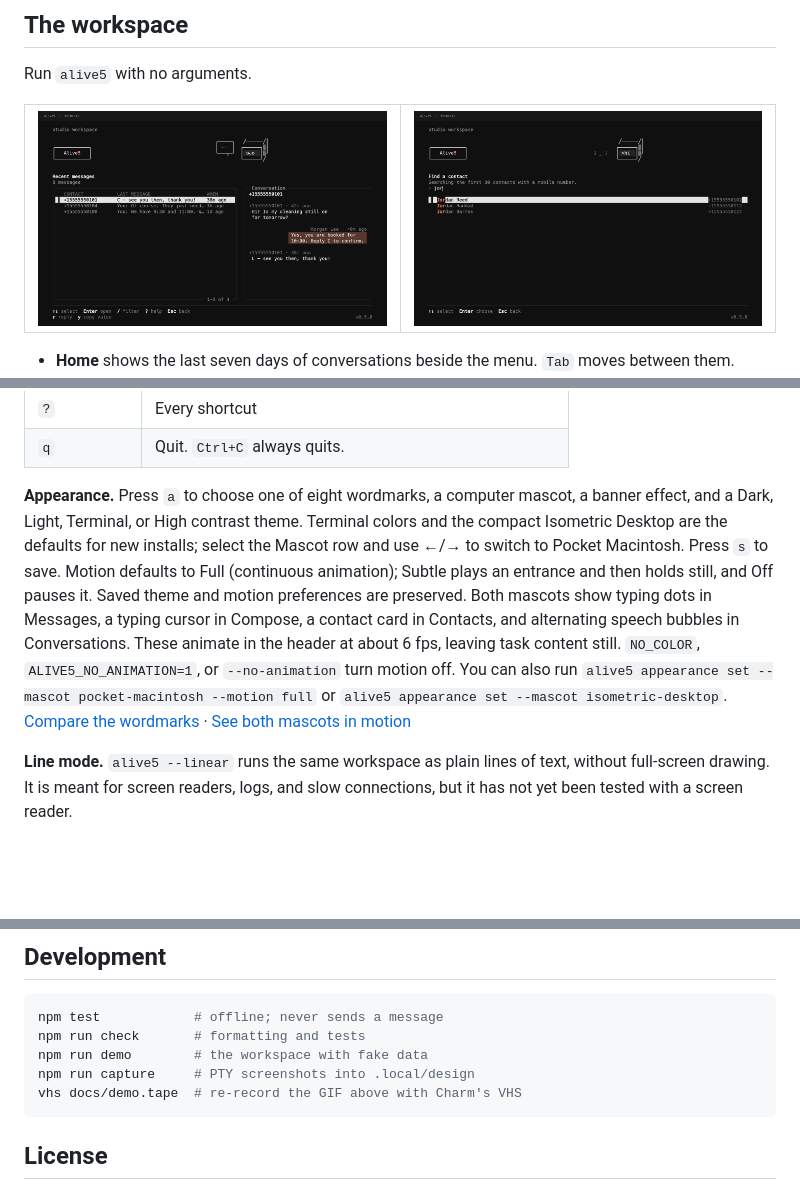
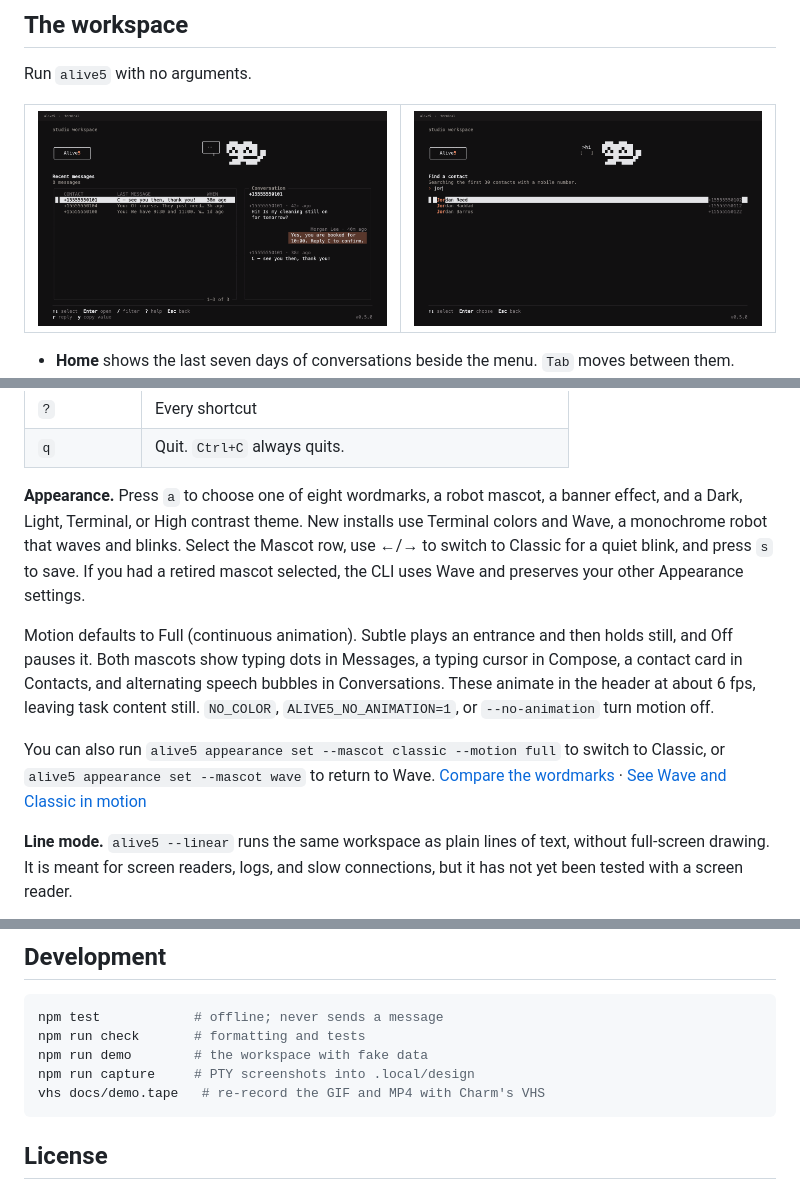
Before and after one commit to imraghavojha/alive5-cli, a Markdown page: README.md, 3 parts joined by grey strips. Rendered like a GitHub page; pictures changed too: docs/media/contact-picker.png, docs/media/conversations.png; blank space fills up the shorter version.

Commit message:
Refresh CLI mascot documentation and media

````diff
--- a/README.md
+++ b/README.md
@@ -58,7 +58,11 @@ Run `alive5` with no arguments.
 | `?`               | Every shortcut                                              |
 | `q`               | Quit. `Ctrl+C` always quits.                                |
 
-**Appearance.** Press `a` to choose one of eight wordmarks, a computer mascot, a banner effect, and a Dark, Light, Terminal, or High contrast theme. Terminal colors and the compact Isometric Desktop are the defaults for new installs; select the Mascot row and use ←/→ to switch to Pocket Macintosh. Press `s` to save. Motion defaults to Full (continuous animation); Subtle plays an entrance and then holds still, and Off pauses it. Saved theme and motion preferences are preserved. Both mascots show typing dots in Messages, a typing cursor in Compose, a contact card in Contacts, and alternating speech bubbles in Conversations. These animate in the header at about 6 fps, leaving task content still. `NO_COLOR`, `ALIVE5_NO_ANIMATION=1`, or `--no-animation` turn motion off. You can also run `alive5 appearance set --mascot pocket-macintosh --motion full` or `alive5 appearance set --mascot isometric-desktop`. [Compare the wordmarks](docs/media/logos-v3.png) · [See both mascots in motion](docs/media/logo-motion.gif)
+**Appearance.** Press `a` to choose one of eight wordmarks, a robot mascot, a banner effect, and a Dark, Light, Terminal, or High contrast theme. New installs use Terminal colors and Wave, a monochrome robot that waves and blinks. Select the Mascot row, use ←/→ to switch to Classic for a quiet blink, and press `s` to save. If you had a retired mascot selected, the CLI uses Wave and preserves your other Appearance settings.
+
+Motion defaults to Full (continuous animation). Subtle plays an entrance and then holds still, and Off pauses it. Both mascots show typing dots in Messages, a typing cursor in Compose, a contact card in Contacts, and alternating speech bubbles in Conversations. These animate in the header at about 6 fps, leaving task content still. `NO_COLOR`, `ALIVE5_NO_ANIMATION=1`, or `--no-animation` turn motion off.
+
+You can also run `alive5 appearance set --mascot classic --motion full` to switch to Classic, or `alive5 appearance set --mascot wave` to return to Wave. [Compare the wordmarks](docs/media/logos-v3.png) · [See Wave and Classic in motion](docs/media/logo-motion.gif)
 
 **Line mode.** `alive5 --linear` runs the same workspace as plain lines of text, without full-screen drawing. It is meant for screen readers, logs, and slow connections, but it has not yet been tested with a screen reader.
 
@@ -125,7 +129,7 @@ npm test            # offline; never sends a message
 npm run check       # formatting and tests
 npm run demo        # the workspace with fake data
 npm run capture     # PTY screenshots into .local/design
-vhs docs/demo.tape  # re-record the GIF above with Charm's VHS
+vhs docs/demo.tape   # re-record the GIF and MP4 with Charm's VHS
 ```
 
 ## License
````
Also changed, not shown: other parts of README.md (+2 -2 lines), docs/media/demo.gif, docs/media/hero.png, docs/media/logo-motion.gif, docs/media/logos-v3.png, 2 other files.
